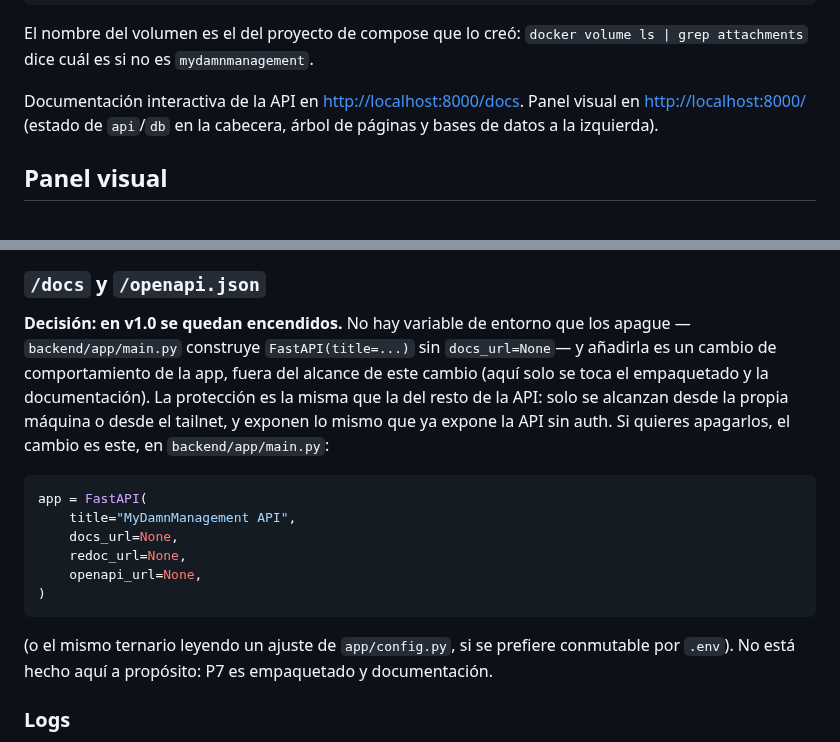
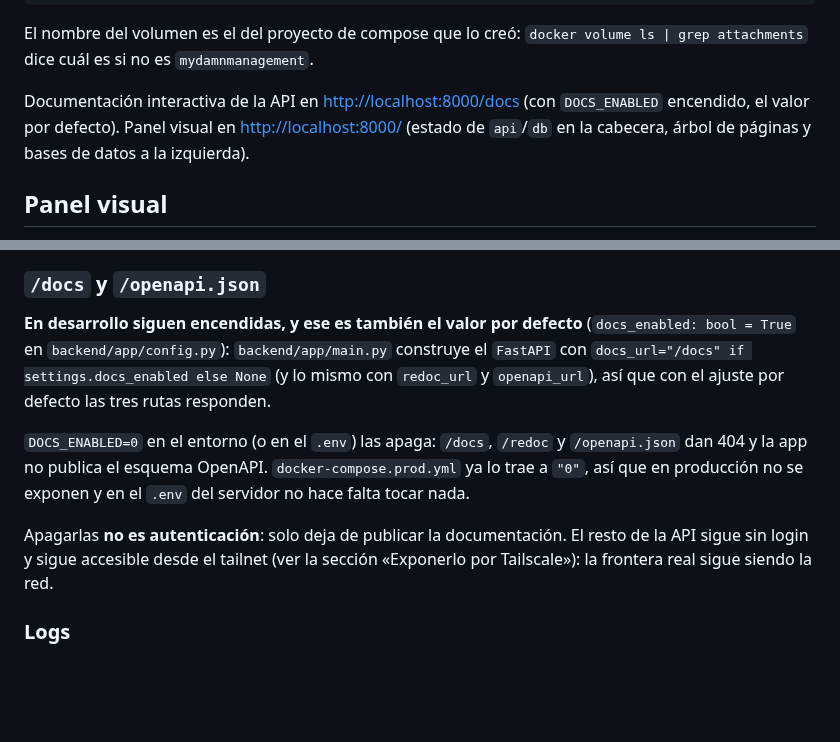
Before and after one commit to joaquinrodfer/MyDamnManagement, a Markdown page: README.md, 2 parts joined by grey strips. Rendered like a GitHub page; blank space fills up the shorter version.

Commit message:
docs(readme): la sección /docs describe DOCS_ENABLED en lugar de decir que no existe

````diff
--- a/README.md
+++ b/README.md
@@ -123,7 +123,7 @@ docker compose run --rm \
 
 El nombre del volumen es el del proyecto de compose que lo creó: `docker volume ls | grep attachments` dice cuál es si no es `mydamnmanagement`.
 
-Documentación interactiva de la API en [http://localhost:8000/docs](http://localhost:8000/docs). Panel visual en [http://localhost:8000/](http://localhost:8000/) (estado de `api`/`db` en la cabecera, árbol de páginas y bases de datos a la izquierda).
+Documentación interactiva de la API en [http://localhost:8000/docs](http://localhost:8000/docs) (con `DOCS_ENABLED` encendido, el valor por defecto). Panel visual en [http://localhost:8000/](http://localhost:8000/) (estado de `api`/`db` en la cabecera, árbol de páginas y bases de datos a la izquierda).
 
 ## Panel visual
 
@@ -261,18 +261,11 @@ Lo que esto protege y lo que no, sin adornos:
 
 ### `/docs` y `/openapi.json`
 
-**Decisión: en v1.0 se quedan encendidos.** No hay variable de entorno que los apague — `backend/app/main.py` construye `FastAPI(title=...)` sin `docs_url=None`— y añadirla es un cambio de comportamiento de la app, fuera del alcance de este cambio (aquí solo se toca el empaquetado y la documentación). La protección es la misma que la del resto de la API: solo se alcanzan desde la propia máquina o desde el tailnet, y exponen lo mismo que ya expone la API sin auth. Si quieres apagarlos, el cambio es este, en `backend/app/main.py`:
+**En desarrollo siguen encendidas, y ese es también el valor por defecto** (`docs_enabled: bool = True` en `backend/app/config.py`): `backend/app/main.py` construye el `FastAPI` con `docs_url="/docs" if settings.docs_enabled else None` (y lo mismo con `redoc_url` y `openapi_url`), así que con el ajuste por defecto las tres rutas responden.
 
-```python
-app = FastAPI(
-    title="MyDamnManagement API",
-    docs_url=None,
-    redoc_url=None,
-    openapi_url=None,
-)
-```
+`DOCS_ENABLED=0` en el entorno (o en el `.env`) las apaga: `/docs`, `/redoc` y `/openapi.json` dan 404 y la app no publica el esquema OpenAPI. `docker-compose.prod.yml` ya lo trae a `"0"`, así que en producción no se exponen y en el `.env` del servidor no hace falta tocar nada.
 
-(o el mismo ternario leyendo un ajuste de `app/config.py`, si se prefiere conmutable por `.env`). No está hecho aquí a propósito: P7 es empaquetado y documentación.
+Apagarlas **no es autenticación**: solo deja de publicar la documentación. El resto de la API sigue sin login y sigue accesible desde el tailnet (ver la sección «Exponerlo por Tailscale»): la frontera real sigue siendo la red.
 
 ### Logs
 
````
